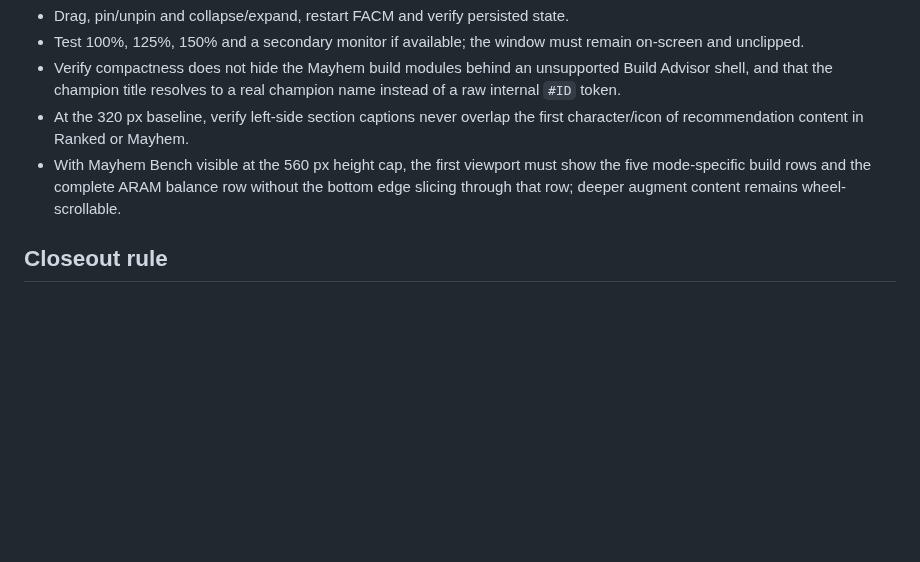
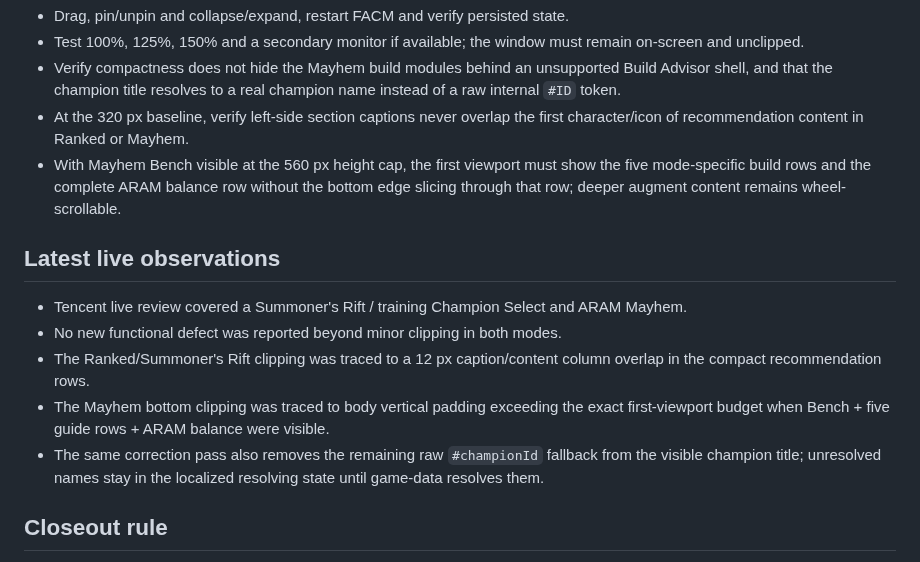
Before and after one commit to xianyumht-cmd/facm, a Markdown page: docs/RUNTIME-COMPANION-LIVE-ACCEPTANCE.md, the part around the change. GitHub-like rendering; blank space fills up the shorter version.

Commit message:
Record latest Runtime Companion live clipping observations

```diff
--- a/docs/RUNTIME-COMPANION-LIVE-ACCEPTANCE.md
+++ b/docs/RUNTIME-COMPANION-LIVE-ACCEPTANCE.md
@@ -36,6 +36,14 @@ This checklist belongs to draft PR #283 and is intentionally pre-release. Passin
 - At the 320 px baseline, verify left-side section captions never overlap the first character/icon of recommendation content in Ranked or Mayhem.
 - With Mayhem Bench visible at the 560 px height cap, the first viewport must show the five mode-specific build rows and the complete ARAM balance row without the bottom edge slicing through that row; deeper augment content remains wheel-scrollable.
 
+## Latest live observations
+
+- Tencent live review covered a Summoner's Rift / training Champion Select and ARAM Mayhem.
+- No new functional defect was reported beyond minor clipping in both modes.
+- The Ranked/Summoner's Rift clipping was traced to a 12 px caption/content column overlap in the compact recommendation rows.
+- The Mayhem bottom clipping was traced to body vertical padding exceeding the exact first-viewport budget when Bench + five guide rows + ARAM balance were visible.
+- The same correction pass also removes the remaining raw `#championId` fallback from the visible champion title; unresolved names stay in the localized resolving state until game-data resolves them.
+
 ## Closeout rule
 
 Do not merge, release or bump the production version until the live Tencent-client checks above are accepted and the current PR head has green Windows Build, UI Text Contract and Mayhem Source Probe checks.
```
